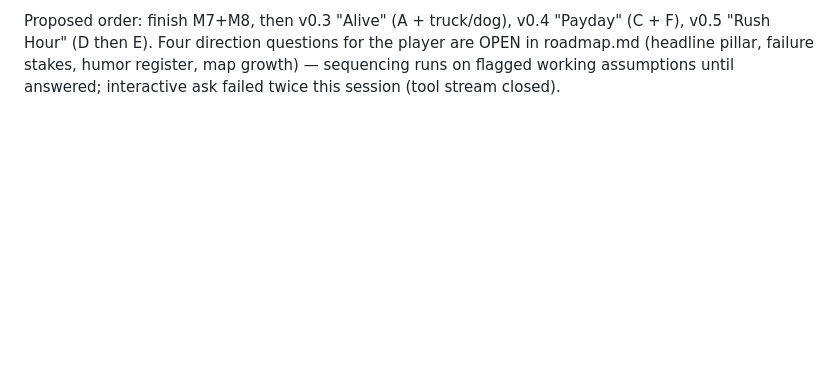
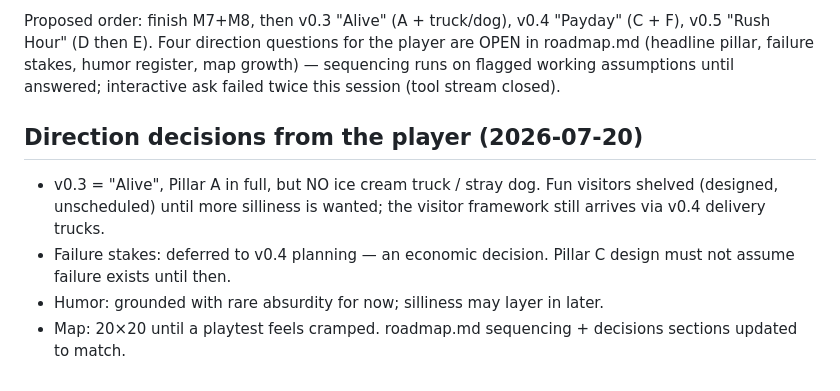
Before and after one commit to 12code4/iso-city-builder, a Markdown page: plan.md, the part around the change. GitHub-like rendering; blank space fills up the shorter version.

```diff
--- a/plan.md
+++ b/plan.md
@@ -164,3 +164,14 @@ Proposed order: finish M7+M8, then v0.3 "Alive" (A + truck/dog), v0.4
 the player are OPEN in roadmap.md (headline pillar, failure stakes, humor
 register, map growth) — sequencing runs on flagged working assumptions until
 answered; interactive ask failed twice this session (tool stream closed).
+
+## Direction decisions from the player (2026-07-20)
+
+- v0.3 = "Alive", Pillar A in full, but NO ice cream truck / stray dog.
+  Fun visitors shelved (designed, unscheduled) until more silliness is
+  wanted; the visitor framework still arrives via v0.4 delivery trucks.
+- Failure stakes: deferred to v0.4 planning — an economic decision. Pillar
+  C design must not assume failure exists until then.
+- Humor: grounded with rare absurdity for now; silliness may layer in later.
+- Map: 20×20 until a playtest feels cramped.
+roadmap.md sequencing + decisions sections updated to match.
```
Also changed, not shown: roadmap.md (+25 -26 lines).
